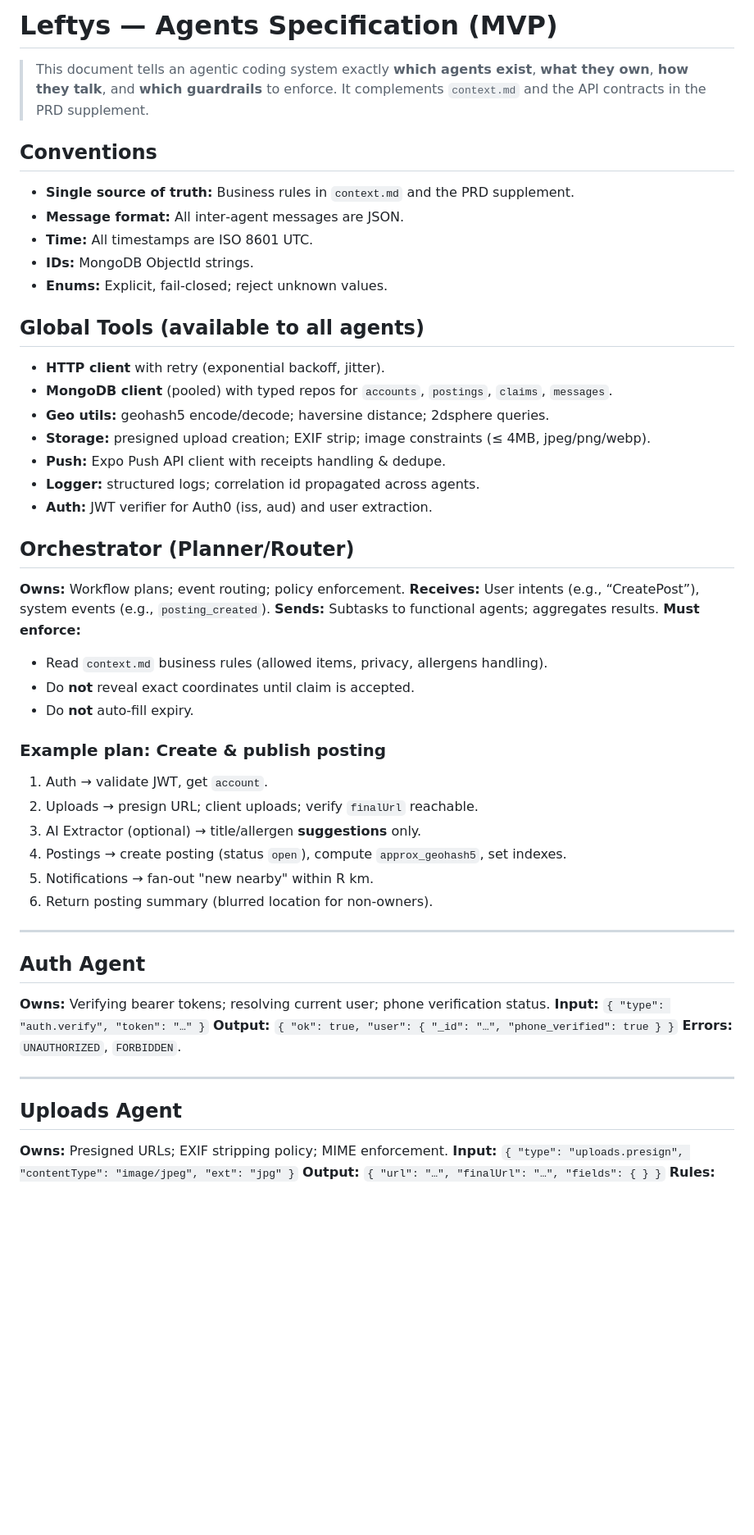
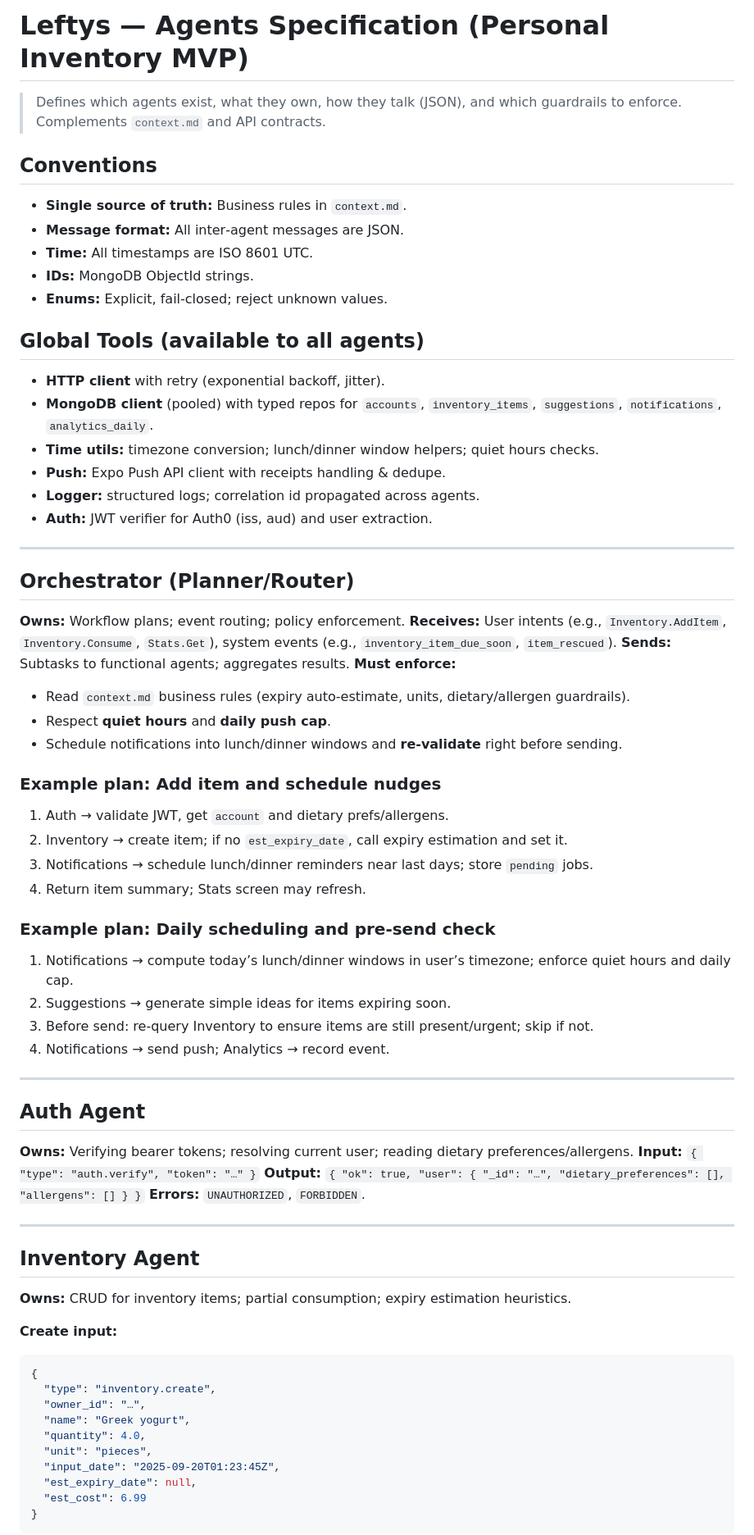
Before and after one commit to bliu8/PennApps2025, a Markdown page: agents.md, the part around one of its changes. Shown at 82% size. GitHub-like rendering; blank space fills up the shorter version.

Commit message:
update report, agents, context

````diff
--- a/agents.md
+++ b/agents.md
@@ -1,58 +1,78 @@
-# Leftys — Agents Specification (MVP)
+# Leftys — Agents Specification (Personal Inventory MVP)
 
-> This document tells an agentic coding system exactly **which agents exist**, **what they own**, **how they talk**, and **which guardrails** to enforce. It complements `context.md` and the API contracts in the PRD supplement.
+> Defines which agents exist, what they own, how they talk (JSON), and which guardrails to enforce. Complements `context.md` and API contracts.
 
 ## Conventions
 
-* **Single source of truth:** Business rules in `context.md` and the PRD supplement.
-* **Message format:** All inter‑agent messages are JSON.
-* **Time:** All timestamps are ISO 8601 UTC.
-* **IDs:** MongoDB ObjectId strings.
-* **Enums:** Explicit, fail‑closed; reject unknown values.
+- **Single source of truth:** Business rules in `context.md`.
+- **Message format:** All inter‑agent messages are JSON.
+- **Time:** All timestamps are ISO 8601 UTC.
+- **IDs:** MongoDB ObjectId strings.
+- **Enums:** Explicit, fail‑closed; reject unknown values.
 
 ## Global Tools (available to all agents)
 
-* **HTTP client** with retry (exponential backoff, jitter).
-* **MongoDB client** (pooled) with typed repos for `accounts`, `postings`, `claims`, `messages`.
-* **Geo utils:** geohash5 encode/decode; haversine distance; 2dsphere queries.
-* **Storage:** presigned upload creation; EXIF strip; image constraints (≤ 4MB, jpeg/png/webp).
-* **Push:** Expo Push API client with receipts handling & dedupe.
-* **Logger:** structured logs; correlation id propagated across agents.
-* **Auth:** JWT verifier for Auth0 (iss, aud) and user extraction.
+- **HTTP client** with retry (exponential backoff, jitter).
+- **MongoDB client** (pooled) with typed repos for `accounts`, `inventory_items`, `suggestions`, `notifications`, `analytics_daily`.
+- **Time utils:** timezone conversion; lunch/dinner window helpers; quiet hours checks.
+- **Push:** Expo Push API client with receipts handling & dedupe.
+- **Logger:** structured logs; correlation id propagated across agents.
+- **Auth:** JWT verifier for Auth0 (iss, aud) and user extraction.
+
+---
 
 ## Orchestrator (Planner/Router)
 
 **Owns:** Workflow plans; event routing; policy enforcement.
-**Receives:** User intents (e.g., “CreatePost”), system events (e.g., `posting_created`).
+**Receives:** User intents (e.g., `Inventory.AddItem`, `Inventory.Consume`, `Stats.Get`), system events (e.g., `inventory_item_due_soon`, `item_rescued`).
 **Sends:** Subtasks to functional agents; aggregates results.
 **Must enforce:**
 
-* Read `context.md` business rules (allowed items, privacy, allergens handling).
-* Do **not** reveal exact coordinates until claim is accepted.
-* Do **not** auto‑fill expiry.
+- Read `context.md` business rules (expiry auto‑estimate, units, dietary/allergen guardrails).
+- Respect **quiet hours** and **daily push cap**.
+- Schedule notifications into lunch/dinner windows and **re‑validate** right before sending.
 
-### Example plan: Create & publish posting
+### Example plan: Add item and schedule nudges
 
-1. Auth → validate JWT, get `account`.
-2. Uploads → presign URL; client uploads; verify `finalUrl` reachable.
-3. AI Extractor (optional) → title/allergen **suggestions** only.
-4. Postings → create posting (status `open`), compute `approx_geohash5`, set indexes.
-5. Notifications → fan‑out "new nearby" within R km.
-6. Return posting summary (blurred location for non‑owners).
+1. Auth → validate JWT, get `account` and dietary prefs/allergens.
+2. Inventory → create item; if no `est_expiry_date`, call expiry estimation and set it.
+3. Notifications → schedule lunch/dinner reminders near last days; store `pending` jobs.
+4. Return item summary; Stats screen may refresh.
+
+### Example plan: Daily scheduling and pre‑send check
+
+1. Notifications → compute today’s lunch/dinner windows in user’s timezone; enforce quiet hours and daily cap.
+2. Suggestions → generate simple ideas for items expiring soon.
+3. Before send: re‑query Inventory to ensure items are still present/urgent; skip if not.
+4. Notifications → send push; Analytics → record event.
 
 ---
 
 ## Auth Agent
 
-**Owns:** Verifying bearer tokens; resolving current user; phone verification status.
+**Owns:** Verifying bearer tokens; resolving current user; reading dietary preferences/allergens.
 **Input:** `{ "type": "auth.verify", "token": "…" }`
-**Output:** `{ "ok": true, "user": { "_id": "…", "phone_verified": true } }`
+**Output:** `{ "ok": true, "user": { "_id": "…", "dietary_preferences": [], "allergens": [] } }`
 **Errors:** `UNAUTHORIZED`, `FORBIDDEN`.
 
 ---
 
-## Uploads Agent
+## Inventory Agent
 
-**Owns:** Presigned URLs; EXIF stripping policy; MIME enforcement.
-**Input:** `{ "type": "uploads.presign", "contentType": "image/jpeg", "ext": "jpg" }`
-**Output:** `{ "url": "…", "finalUrl": "…", "fields": { } }`
+**Owns:** CRUD for inventory items; partial consumption; expiry estimation heuristics.
+
+**Create input:**
+
+```json
+{
+  "type": "inventory.create",
+  "owner_id": "…",
+  "name": "Greek yogurt",
+  "quantity": 4.0,
+  "unit": "pieces",
+  "input_date": "2025-09-20T01:23:45Z",
+  "est_expiry_date": null,
+  "est_cost": 6.99
+}
+```
+
````
Also changed, not shown: other parts of agents.md (+137 -147 lines), REPORT.md (deleted, +0 -65 lines), context.md (+49 -60 lines).
